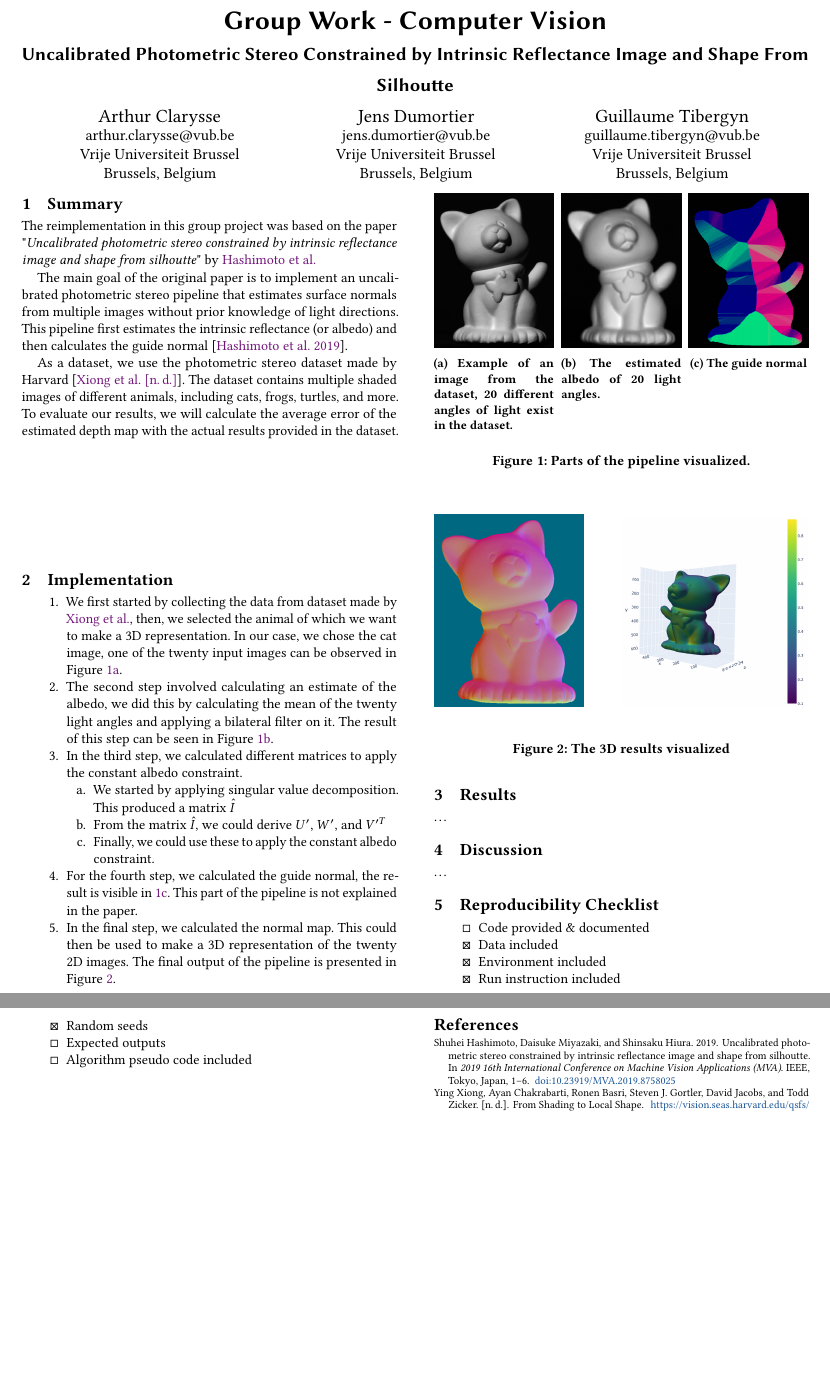
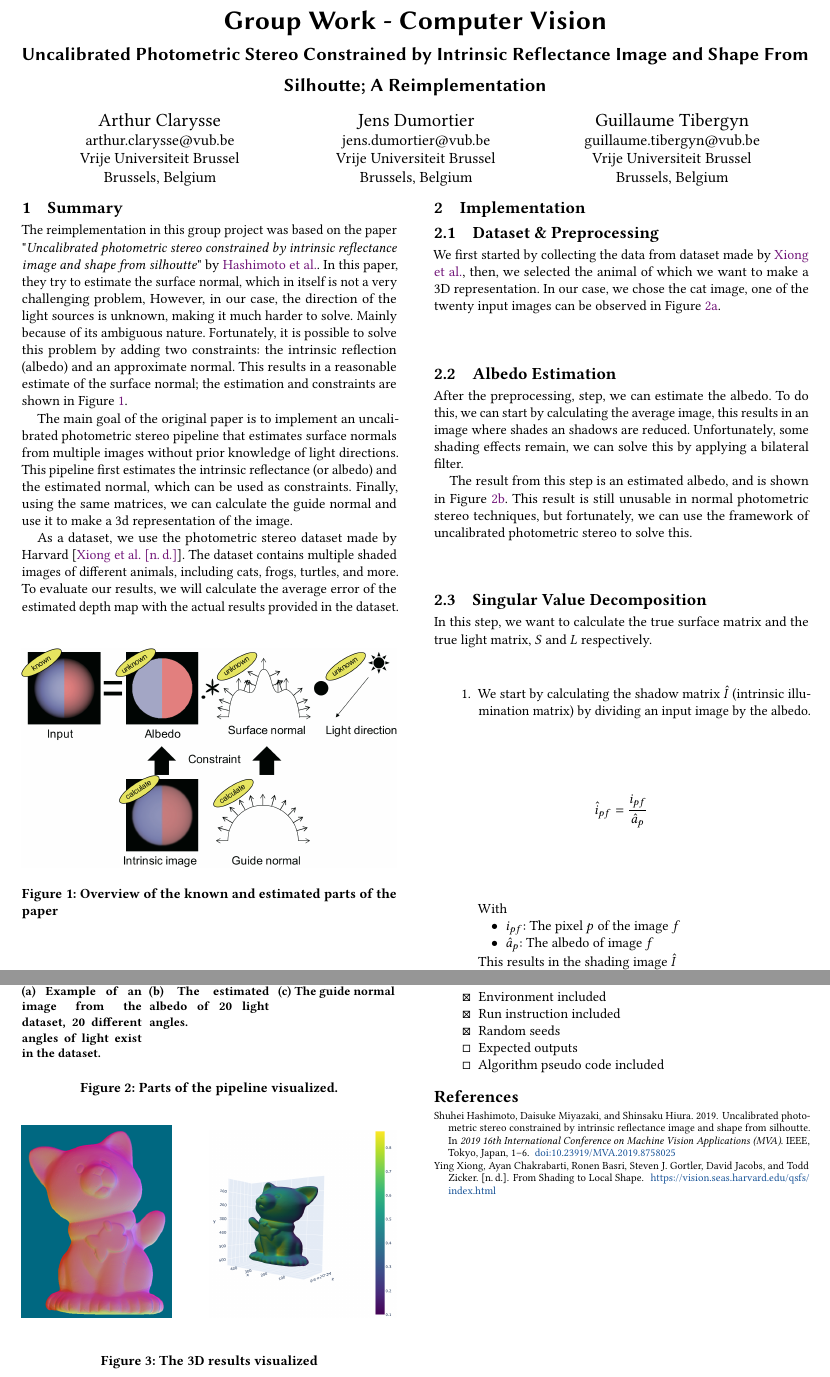
Before and after one commit to ClarysseArthur/VUB-CV-PhotometricStereo, a LaTeX paper (Report/Review.tex): two parts of pages 1 and 2 of 2, joined at a grey line, cut so that both start at the same text, the shorter picture padded with empty space. Compiled offline with pdfLaTeX.

Commit message:
Worked on the report

```diff
--- a/Report/Review.tex
+++ b/Report/Review.tex
@@ -30,7 +30,7 @@
 \begin{document}
 
 \title{Group Work - Computer Vision}
-\subtitle{\textbf{Uncalibrated Photometric Stereo Constrained by Intrinsic Reﬂectance Image and Shape From Silhoutte}}
+\subtitle{\textbf{Uncalibrated Photometric Stereo Constrained by Intrinsic Reﬂectance Image and Shape From Silhoutte; A Reimplementation}}
 
 \author{Arthur Clarysse}
 \email{arthur.clarysse@vub.be}
@@ -66,55 +66,65 @@
 \maketitle
 
 \section{Summary}
-The reimplementation in this group project was based on the paper "\textit{Uncalibrated photometric stereo constrained by intrinsic reflectance image and shape from silhoutte}" by \citeauthor{hashimoto_uncalibrated_2019}
+The reimplementation in this group project was based on the paper "\textit{Uncalibrated photometric stereo constrained by intrinsic reflectance image and shape from silhoutte}" by \citeauthor{hashimoto_uncalibrated_2019}.
+In this paper, they try to estimate the surface normal, which in itself is not a very challenging problem,
+However, in our case, the direction of the light sources is unknown, making it much harder to solve.
+Mainly because of its ambiguous nature.
+Fortunately, it is possible to solve this problem by adding two constraints: the intrinsic reflection (albedo) and an approximate normal.
+This results in a reasonable estimate of the surface normal; the estimation and constraints are shown in Figure \ref{fig:overview}.
 
 The main goal of the original paper is to implement an uncalibrated photometric stereo pipeline that estimates surface normals from multiple images without prior knowledge of light directions.
-This pipeline first estimates the intrinsic reflectance (or albedo) and then calculates the guide normal \cite{hashimoto_uncalibrated_2019}.
+This pipeline first estimates the intrinsic reflectance (or albedo) and the estimated normal, which can be used as constraints.
+Finally, using the same matrices, we can calculate the guide normal and use it to make a 3d representation of the image.
 
 As a dataset, we use the photometric stereo dataset made by Harvard \cite{xiong_shading_nodate}.
 The dataset contains multiple shaded images of different animals, including cats, frogs, turtles, and more.
 To evaluate our results, we will calculate the average error of the estimated depth map with the actual results provided in the dataset.
 
+\begin{figure}[H]
+    \centering
+    \includegraphics[width=\linewidth]{IMG/Overview.png}
+    \caption{Overview of the known and estimated parts of the paper}
+    \label{fig:overview}
+  \end{figure}
+
+\bigskip
 \section{Implementation}
-\begin{enumerate}
-  \item {
+\subsection{Dataset \& Preprocessing}
 We first started by collecting the data from dataset made by \citeauthor{xiong_shading_nodate}, then, we selected the animal of which we want to make a 3D representation.
 In our case, we chose the cat image, one of the twenty input images can be observed in Figure \ref{fig:implementation:a}.
-  }
 
-  \item {
-    The second step involved calculating an estimate of the albedo, we did this by calculating the mean of the twenty light angles and applying a bilateral filter on it.
-    The result of this step can be seen in Figure \ref{fig:implementation:b}.
-  }
+\subsection{Albedo Estimation}
+After the preprocessing, step, we can estimate the albedo.
+To do this, we can start by calculating the average image, this results in an image where shades an shadows are reduced.
+Unfortunately, some shading effects remain, we can solve this by applying a bilateral filter.
 
-  \item {
-    In the third step, we calculated different matrices to apply the constant albedo constraint.
+The result from this step is an estimated albedo, and is shown in Figure \ref{fig:implementation:b}.
+This result is still unusable in normal photometric stereo techniques, but fortunately, we can use the framework of uncalibrated photometric stereo to solve this.
+
+
+\subsection{Singular Value Decomposition}
+In this step, we want to calculate the true surface matrix and the true light matrix, $S$ and $L$ respectively.
 
 \begin{enumerate}
   \item {
-        We started by applying singular value decomposition.
-        This produced a matrix $\hat{I}$
+    We start by calculating the shadow matrix $\hat{I}$ (intrinsic illumination matrix) by dividing an input image by the albedo.
+    \[
+      \hat{i}_{pf} = \frac{i_{pf}}{\hat{a}_p}
+    \]
+    With
+    \begin{itemize}
+      \item $i_{pf}$: The pixel $p$ of the image $f$
+      \item $\hat{a}_p$: The albedo of image $f$
+    \end{itemize}
+
+    This results in the shading image $\hat{I}$
   }
   \item{
-        From the matrix $\hat{I}$, we could derive $U'$, $W'$, and $V'^{T}$
-      }
-      \item {
-        Finally, we could use these to apply the constant albedo constraint.
+    ...
   }
 \end{enumerate}
-  }
 
-  \item {
-    For the fourth step, we calculated the guide normal, the result is visible in \ref{fig:implementation:c}.
-    This part of the pipeline is not explained in the paper.
-  }
-
-  \item{
-    In the final step, we calculated the normal map.
-    This could then be used to make a 3D representation of the twenty 2D images.
-    The final output of the pipeline is presented in Figure \ref{fig:results}.
-  }
-\end{enumerate}
 
 \begin{figure}[H]
   \centering
```
Also changed, not shown: Report/IMG/Overview.png (added), Report/Review.pdf, 7 other files. Lines whose indentation alone changed are shown as unchanged.
